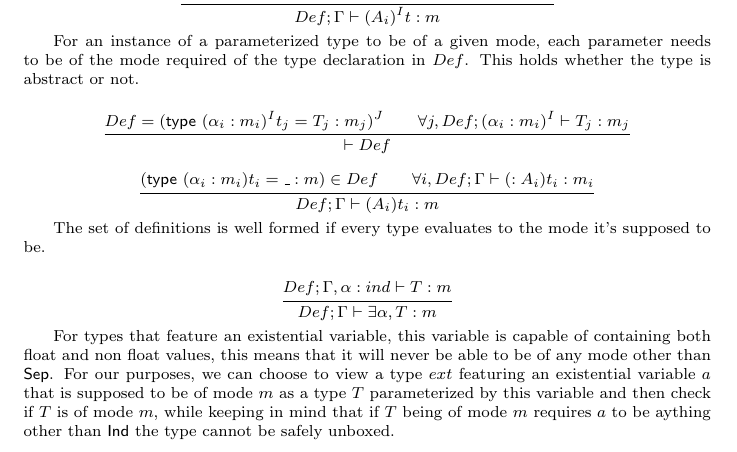
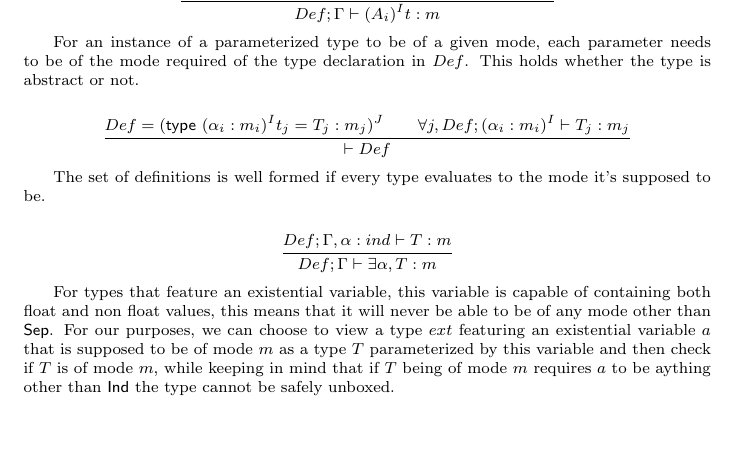
Before and after one commit to SimonColin/ocaml-unboxed-check-project, a LaTeX document (tex/report.tex): part of page 3 of 5, cut so that both start at the same text, the shorter picture padded with empty space. Compiled offline with pdfLaTeX.

Commit message:
remove useless rule

```diff
--- a/tex/report.tex
+++ b/tex/report.tex
@@ -163,14 +163,6 @@ For an instance of a parameterized type to be of a given mode, each parameter ne
 	{\vdash Def}
 \end{mathpar}
 
-\begin{mathpar}
-	\infer
-	{{(\type (\alpha _i : m _i) t _i = \_ : m) \in Def}
-	\\
-	{\forall i, Def; \judg \G (A _i) t _i : m _i}}
-	{Def; \G \vdash (A _i) t _i : m}
-\end{mathpar}
-
 The set of definitions is well formed if every type evaluates to the mode it's supposed to be.
 
 \begin{mathpar}
```
Also changed, not shown: tex/report.pdf.
